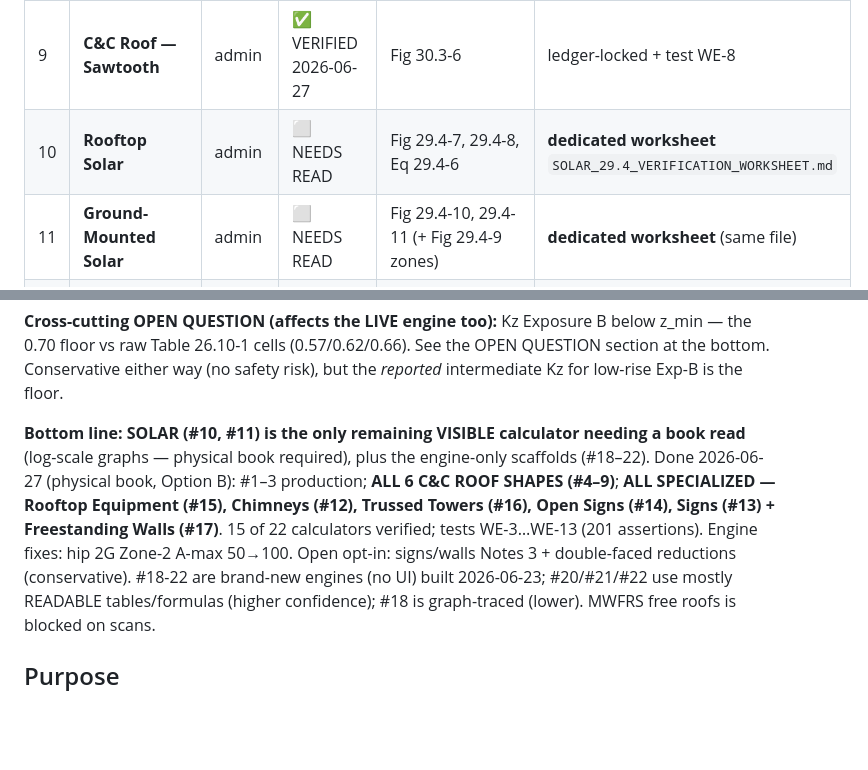
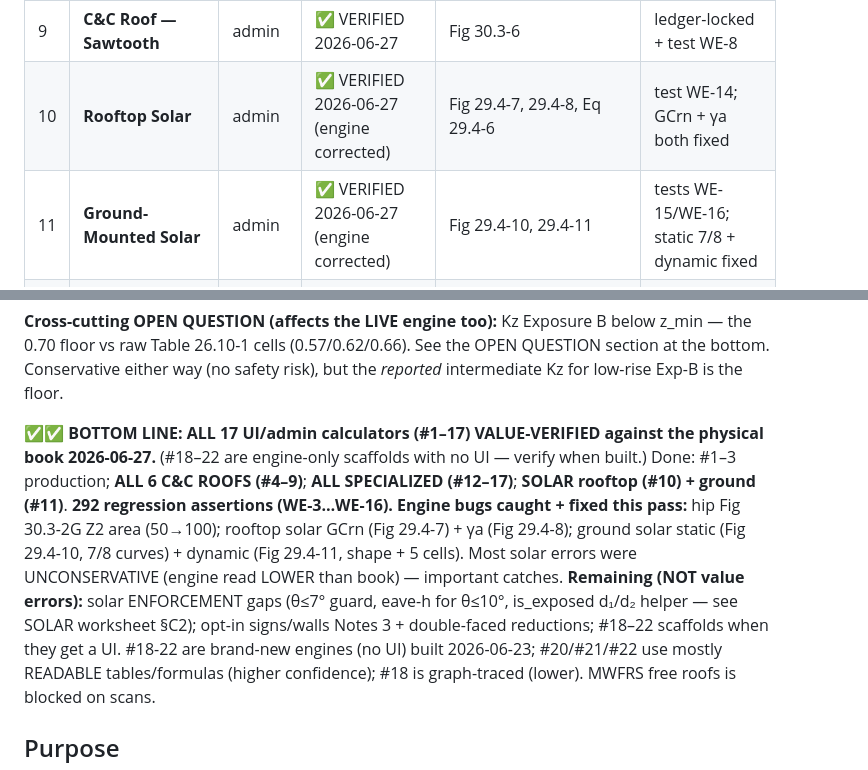
Before and after one commit to gKochmann1975/windloadsolutions001, a Markdown page: ASCE 7-22/UNVERIFIED_FIGURE_VALUES_WORKLIST.md, 2 parts joined by grey strips. Drawn GitHub-style; blank space fills up the shorter version.

Commit message:
docs(asce): ALL 17 UI calculators value-verified 2026-06-27 (solar #10/#11 done)

```diff
--- a/ASCE 7-22/UNVERIFIED_FIGURE_VALUES_WORKLIST.md
+++ b/ASCE 7-22/UNVERIFIED_FIGURE_VALUES_WORKLIST.md
@@ -25,8 +25,8 @@ ledger — needs your book read. 🔲 = not built yet (verify when built).
 | 7 | **C&C Roof — Monoslope** | admin | ✅ VERIFIED 2026-06-27 | Fig 30.3-5A/5B | ledger-locked + test WE-6 |
 | 8 | **C&C Roof — Multispan** | admin | ✅ VERIFIED 2026-06-27 | Fig 30.3-4 | ledger-locked + test WE-7 |
 | 9 | **C&C Roof — Sawtooth** | admin | ✅ VERIFIED 2026-06-27 | Fig 30.3-6 | ledger-locked + test WE-8 |
-| 10 | **Rooftop Solar** | admin | ⬜ NEEDS READ | Fig 29.4-7, 29.4-8, Eq 29.4-6 | **dedicated worksheet** `SOLAR_29.4_VERIFICATION_WORKSHEET.md` |
-| 11 | **Ground-Mounted Solar** | admin | ⬜ NEEDS READ | Fig 29.4-10, 29.4-11 (+ Fig 29.4-9 zones) | **dedicated worksheet** (same file) |
+| 10 | **Rooftop Solar** | admin | ✅ VERIFIED 2026-06-27 (engine corrected) | Fig 29.4-7, 29.4-8, Eq 29.4-6 | test WE-14; GCrn + γa both fixed |
+| 11 | **Ground-Mounted Solar** | admin | ✅ VERIFIED 2026-06-27 (engine corrected) | Fig 29.4-10, 29.4-11 | tests WE-15/WE-16; static 7/8 + dynamic fixed |
 | 12 | **Chimneys & Tanks** | admin | ✅ VERIFIED 2026-06-27 | Fig/Table 29.4-1 Cf row mapping | ledger-locked + test WE-10 |
 | 13 | **Signs & Billboards** | admin | ✅ VERIFIED 2026-06-27 | §29.3, Fig 29.3-1 (solid-sign Cf) | ledger-locked + test WE-13 (shares 29.3-1 with #17) |
 | 14 | **Open Signs & Frames** | admin | ✅ VERIFIED 2026-06-27 | Fig 29.4-2 (open-sign Cf, ε-banded) | ledger-locked + test WE-12 |
@@ -52,13 +52,17 @@ z_min — the 0.70 floor vs raw Table 26.10-1 cells (0.57/0.62/0.66). See the OP
 QUESTION section at the bottom. Conservative either way (no safety risk), but the
 *reported* intermediate Kz for low-rise Exp-B is the floor.
 
-**Bottom line: SOLAR (#10, #11) is the only remaining VISIBLE calculator needing a book
-read** (log-scale graphs — physical book required), plus the engine-only scaffolds
-(#18–22). Done 2026-06-27 (physical book, Option B): #1–3 production; **ALL 6 C&C ROOF
-SHAPES (#4–9)**; **ALL SPECIALIZED — Rooftop Equipment (#15), Chimneys (#12), Trussed
-Towers (#16), Open Signs (#14), Signs (#13) + Freestanding Walls (#17)**. 15 of 22
-calculators verified; tests WE-3…WE-13 (201 assertions). Engine fixes: hip 2G Zone-2
-A-max 50→100. Open opt-in: signs/walls Notes 3 + double-faced reductions (conservative). #18-22 are brand-new
+**✅✅ BOTTOM LINE: ALL 17 UI/admin calculators (#1–17) VALUE-VERIFIED against the physical
+book 2026-06-27.** (#18–22 are engine-only scaffolds with no UI — verify when built.)
+Done: #1–3 production; **ALL 6 C&C ROOFS (#4–9)**; **ALL SPECIALIZED (#12–17)**; **SOLAR
+rooftop (#10) + ground (#11)**. **292 regression assertions (WE-3…WE-16).**
+**Engine bugs caught + fixed this pass:** hip Fig 30.3-2G Z2 area (50→100); rooftop solar
+GCrn (Fig 29.4-7) + γa (Fig 29.4-8); ground solar static (Fig 29.4-10, 7/8 curves) +
+dynamic (Fig 29.4-11, shape + 5 cells). Most solar errors were UNCONSERVATIVE (engine read
+LOWER than book) — important catches.
+**Remaining (NOT value errors):** solar ENFORCEMENT gaps (θ≤7° guard, eave-h for θ≤10°,
+is_exposed d₁/d₂ helper — see SOLAR worksheet §C2); opt-in signs/walls Notes 3 + double-faced
+reductions; #18–22 scaffolds when they get a UI. #18-22 are brand-new
 engines (no UI) built 2026-06-23; #20/#21/#22 use mostly READABLE tables/formulas
 (higher confidence); #18 is graph-traced (lower). MWFRS free roofs is blocked on scans.
 
```
